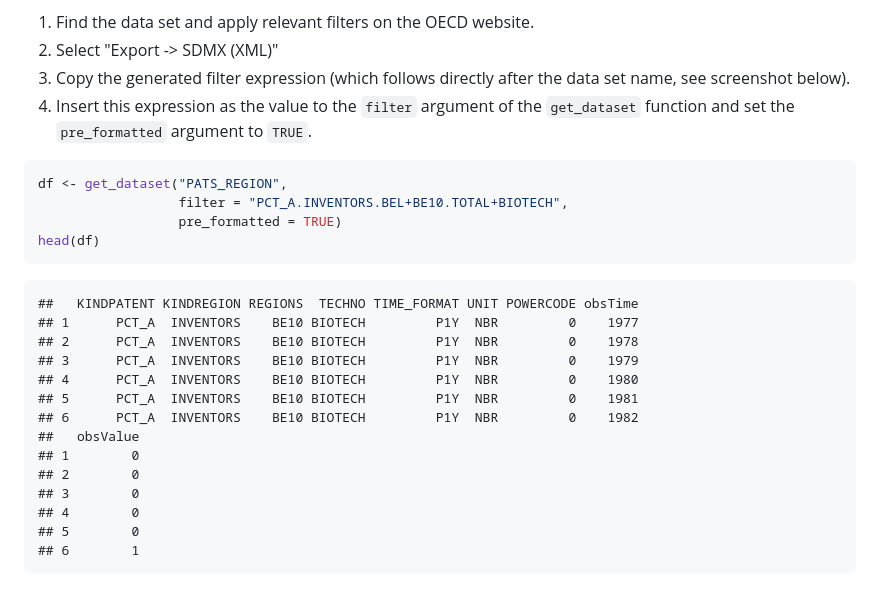
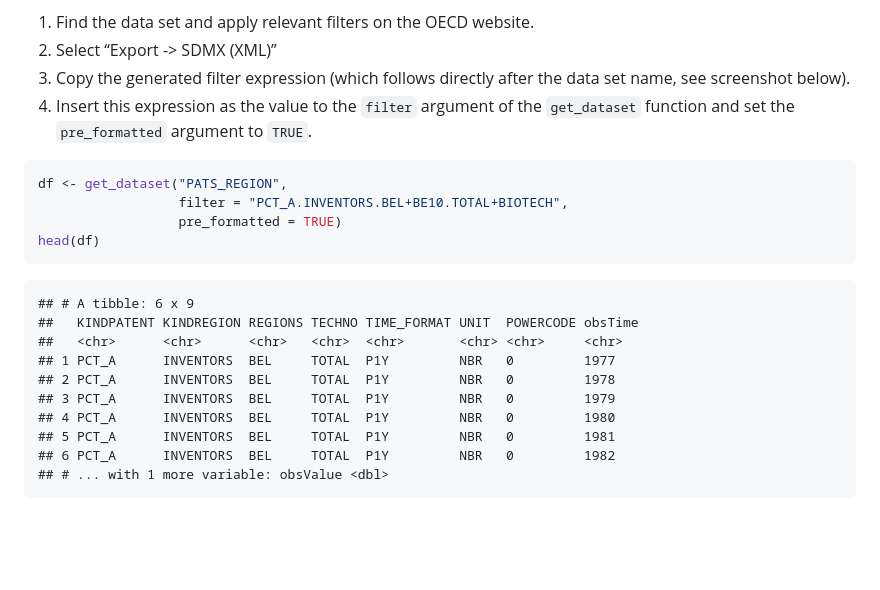
Before and after one commit to expersso/OECD, a Markdown page: readme.md, the part around the change printed below. GitHub-like rendering; blank space fills up the shorter version.

````diff
--- a/readme.md
+++ b/readme.md
@@ -178,8 +211,11 @@ If one does not know exactly what data one is looking for, or if a data set cont
 
 1.  Find the data set and apply relevant filters on the OECD website.
-2.  Select "Export -\> SDMX (XML)"
-3.  Copy the generated filter expression (which follows directly after the data set name, see screenshot below).
-4.  Insert this expression as the value to the `filter` argument of the `get_dataset` function and set the `pre_formatted` argument to `TRUE`.
+2.  Select “Export -&gt; SDMX (XML)”
+3.  Copy the generated filter expression (which follows directly after
+    the data set name, see screenshot below).
+4.  Insert this expression as the value to the `filter` argument of the
+    `get_dataset` function and set the `pre_formatted` argument to
+    `TRUE`.
 
 ``` r
 df <- get_dataset("PATS_REGION",
@@ -188,20 +224,16 @@ df <- get_dataset("PATS_REGION",
 head(df)
 ```
 
-    ##   KINDPATENT KINDREGION REGIONS  TECHNO TIME_FORMAT UNIT POWERCODE obsTime
-    ## 1      PCT_A  INVENTORS    BE10 BIOTECH         P1Y  NBR         0    1977
-    ## 2      PCT_A  INVENTORS    BE10 BIOTECH         P1Y  NBR         0    1978
-    ## 3      PCT_A  INVENTORS    BE10 BIOTECH         P1Y  NBR         0    1979
-    ## 4      PCT_A  INVENTORS    BE10 BIOTECH         P1Y  NBR         0    1980
-    ## 5      PCT_A  INVENTORS    BE10 BIOTECH         P1Y  NBR         0    1981
-    ## 6      PCT_A  INVENTORS    BE10 BIOTECH         P1Y  NBR         0    1982
-    ##   obsValue
-    ## 1        0
-    ## 2        0
-    ## 3        0
-    ## 4        0
-    ## 5        0
-    ## 6        1
+    ## # A tibble: 6 x 9
+    ##   KINDPATENT KINDREGION REGIONS TECHNO TIME_FORMAT UNIT  POWERCODE obsTime
+    ##   <chr>      <chr>      <chr>   <chr>  <chr>       <chr> <chr>     <chr>
+    ## 1 PCT_A      INVENTORS  BEL     TOTAL  P1Y         NBR   0         1977
+    ## 2 PCT_A      INVENTORS  BEL     TOTAL  P1Y         NBR   0         1978
+    ## 3 PCT_A      INVENTORS  BEL     TOTAL  P1Y         NBR   0         1979
+    ## 4 PCT_A      INVENTORS  BEL     TOTAL  P1Y         NBR   0         1980
+    ## 5 PCT_A      INVENTORS  BEL     TOTAL  P1Y         NBR   0         1981
+    ## 6 PCT_A      INVENTORS  BEL     TOTAL  P1Y         NBR   0         1982
+    ## # ... with 1 more variable: obsValue <dbl>
 
 ![oecd\_screenshot](vignettes/figures/oecd.png)
 
````
Also changed, not shown: other parts of readme.md (+69 -29 lines), plot-1.png, 11 other files.
